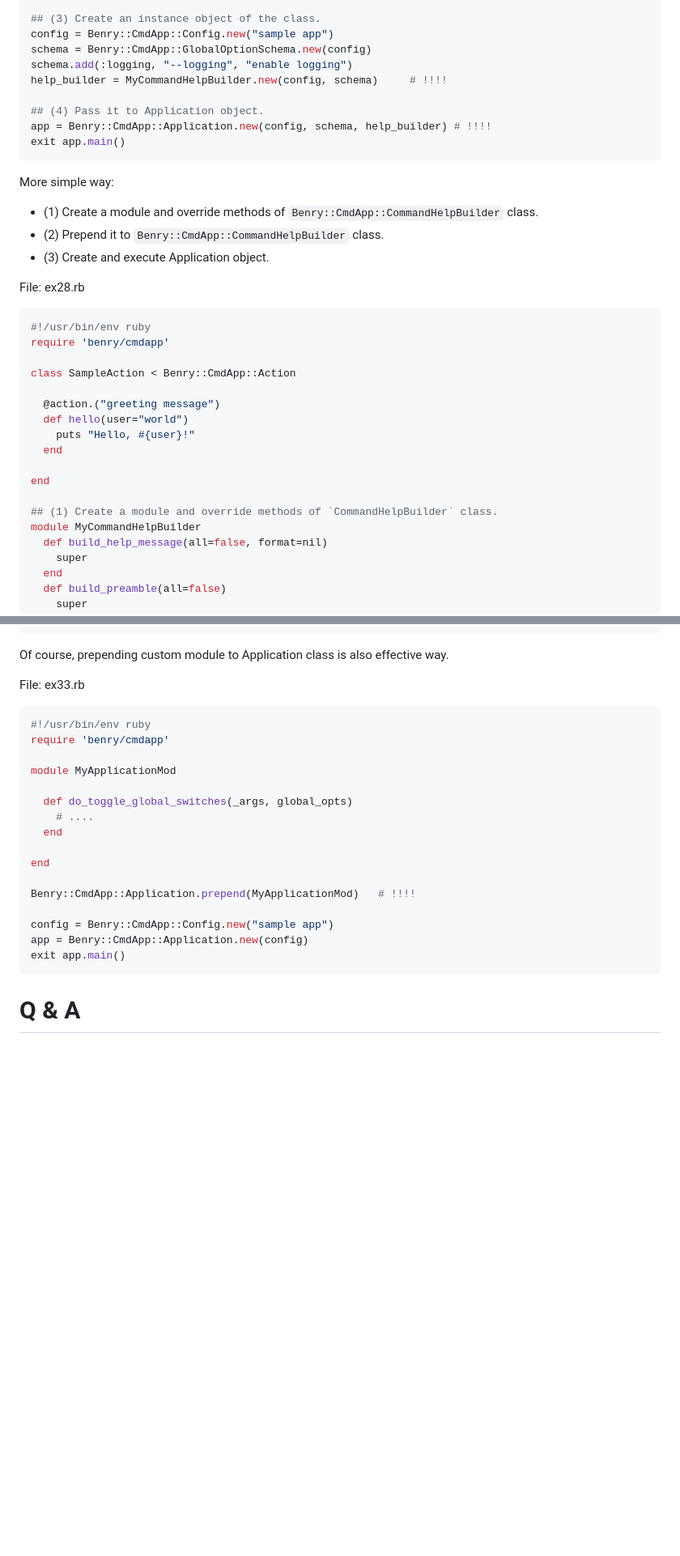
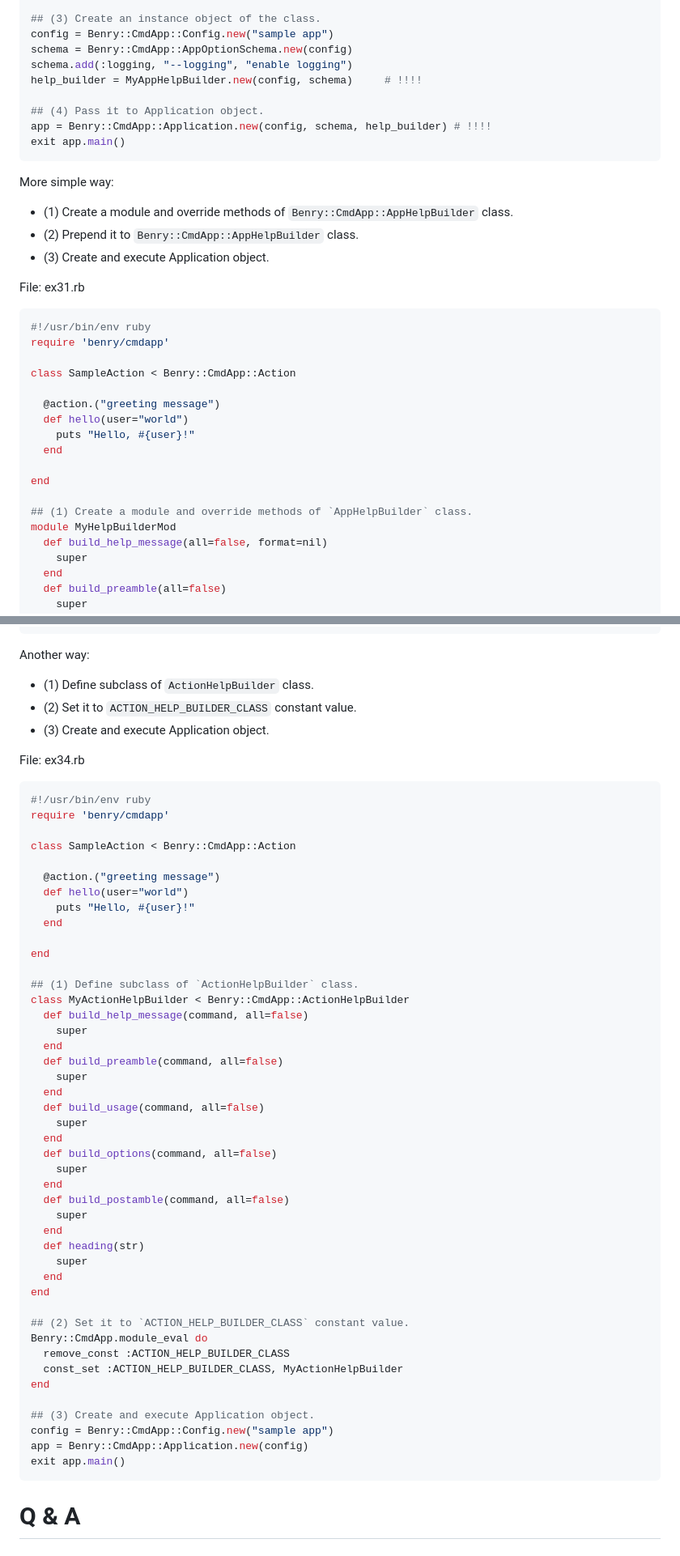
Before and after one commit to kwatch/benry-ruby, a Markdown page: benry-cmdapp/README.md, 2 parts joined by grey strips. Shown: that part at 81% size. Rendered like a GitHub page; blank space fills up the shorter version.

Commit message:
[ruby] cmdapp: update 'README.md'

````diff
--- a/benry-cmdapp/README.md
+++ b/benry-cmdapp/README.md
@@ -1640,9 +1736,9 @@ end
 
 ## (3) Create an instance object of the class.
 config = Benry::CmdApp::Config.new("sample app")
-schema = Benry::CmdApp::GlobalOptionSchema.new(config)
+schema = Benry::CmdApp::AppOptionSchema.new(config)
 schema.add(:logging, "--logging", "enable logging")
-help_builder = MyCommandHelpBuilder.new(config, schema)     # !!!!
+help_builder = MyAppHelpBuilder.new(config, schema)     # !!!!
 
 ## (4) Pass it to Application object.
 app = Benry::CmdApp::Application.new(config, schema, help_builder) # !!!!
@@ -1651,11 +1747,11 @@ exit app.main()
 
 More simple way:
 
-* (1) Create a module and override methods of `Benry::CmdApp::CommandHelpBuilder` class.
-* (2) Prepend it to `Benry::CmdApp::CommandHelpBuilder` class.
+* (1) Create a module and override methods of `Benry::CmdApp::AppHelpBuilder` class.
+* (2) Prepend it to `Benry::CmdApp::AppHelpBuilder` class.
 * (3) Create and execute Application object.
 
-File: ex28.rb
+File: ex31.rb
 
 ```ruby
 #!/usr/bin/env ruby
@@ -1670,8 +1766,8 @@ class SampleAction < Benry::CmdApp::Action
 
 end
 
-## (1) Create a module and override methods of `CommandHelpBuilder` class.
-module MyCommandHelpBuilder
+## (1) Create a module and override methods of `AppHelpBuilder` class.
+module MyHelpBuilderMod
   def build_help_message(all=false, format=nil)
     super
   end
@@ -1877,25 +1898,58 @@ exit app.main()
-Of course, prepending custom module to Application class is also effective way.
-
-File: ex33.rb
-
-```ruby
-#!/usr/bin/env ruby
-require 'benry/cmdapp'
-
-module MyApplicationMod
-
-  def do_toggle_global_switches(_args, global_opts)
-    # ....
-  end
-
-end
-
-Benry::CmdApp::Application.prepend(MyApplicationMod)   # !!!!
-
-config = Benry::CmdApp::Config.new("sample app")
-app = Benry::CmdApp::Application.new(config)
-exit app.main()
-```
+Another way:
+
+* (1) Define subclass of `ActionHelpBuilder` class.
+* (2) Set it to `ACTION_HELP_BUILDER_CLASS` constant value.
+* (3) Create and execute Application object.
+
+File: ex34.rb
+
+```ruby
+#!/usr/bin/env ruby
+require 'benry/cmdapp'
+
+class SampleAction < Benry::CmdApp::Action
+
+  @action.("greeting message")
+  def hello(user="world")
+    puts "Hello, #{user}!"
+  end
+
+end
+
+## (1) Define subclass of `ActionHelpBuilder` class.
+class MyActionHelpBuilder < Benry::CmdApp::ActionHelpBuilder
+  def build_help_message(command, all=false)
+    super
+  end
+  def build_preamble(command, all=false)
+    super
+  end
+  def build_usage(command, all=false)
+    super
+  end
+  def build_options(command, all=false)
+    super
+  end
+  def build_postamble(command, all=false)
+    super
+  end
+  def heading(str)
+    super
+  end
+end
+
+## (2) Set it to `ACTION_HELP_BUILDER_CLASS` constant value.
+Benry::CmdApp.module_eval do
+  remove_const :ACTION_HELP_BUILDER_CLASS
+  const_set :ACTION_HELP_BUILDER_CLASS, MyActionHelpBuilder
+end
+
+## (3) Create and execute Application object.
+config = Benry::CmdApp::Config.new("sample app")
+app = Benry::CmdApp::Application.new(config)
+exit app.main()
+```
+
 
 
 Q & A
````
Also changed, not shown: other parts of benry-cmdapp/README.md (+125 -104 lines).
